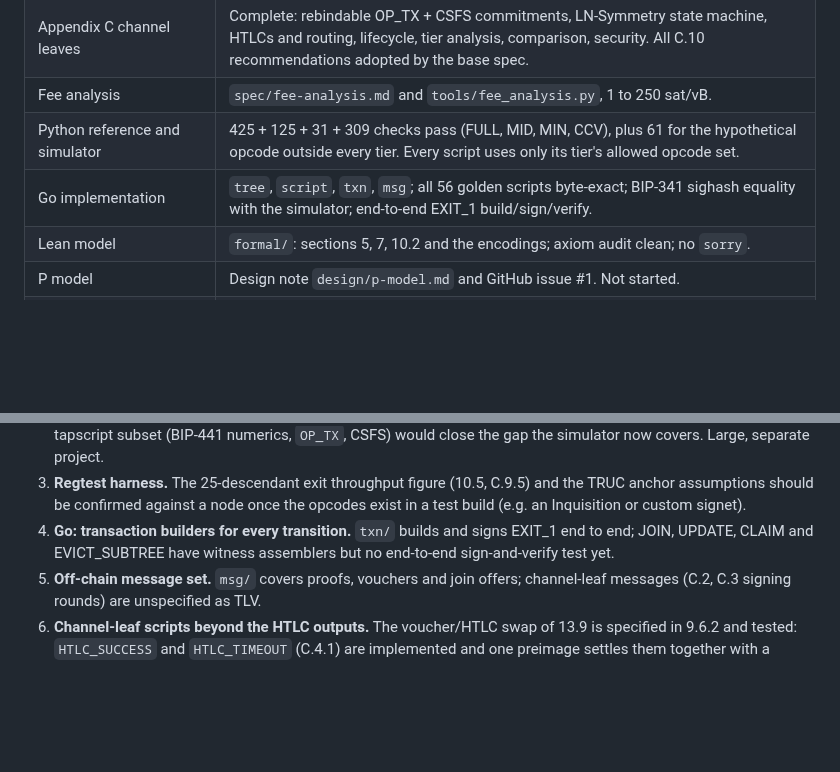
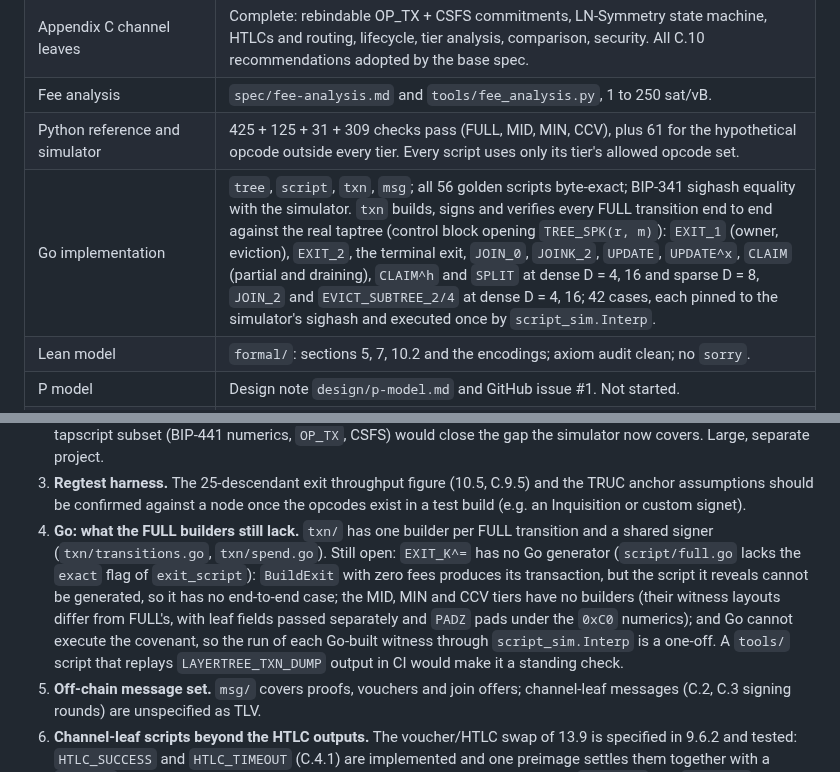
Before and after one commit to lightninglabs/layertree, a Markdown page: design/status.md, 2 parts joined by grey strips. Drawn GitHub-style; blank space fills up the shorter version.

Commit message:
status: Go row and open work 4 after the FULL transition builders
In this commit, we record that txn now builds, signs and verifies every FULL transition end to end, with the depths each is covered at, and rewrite open-work item 4 to what remains: EXIT_K^= waits on a Go generator for the exact variant, the MID, MIN and CCV tiers have no builders, and the simulator run of the Go-built witnesses is a one-off until a tools/ script replays the dump in CI.

```diff
--- a/design/status.md
+++ b/design/status.md
@@ -10,7 +10,7 @@ Last updated 2026-10-09 (spec 0.8.5, Appendix C 0.2.0, paper v0.1).
 | Appendix C channel leaves | Complete: rebindable OP_TX + CSFS commitments, LN-Symmetry state machine, HTLCs and routing, lifecycle, tier analysis, comparison, security. All C.10 recommendations adopted by the base spec. |
 | Fee analysis | `spec/fee-analysis.md` and `tools/fee_analysis.py`, 1 to 250 sat/vB. |
 | Python reference and simulator | 425 + 125 + 31 + 309 checks pass (FULL, MID, MIN, CCV), plus 61 for the hypothetical opcode outside every tier. Every script uses only its tier's allowed opcode set. |
-| Go implementation | `tree`, `script`, `txn`, `msg`; all 56 golden scripts byte-exact; BIP-341 sighash equality with the simulator; end-to-end EXIT_1 build/sign/verify. |
+| Go implementation | `tree`, `script`, `txn`, `msg`; all 56 golden scripts byte-exact; BIP-341 sighash equality with the simulator. `txn` builds, signs and verifies every FULL transition end to end against the real taptree (control block opening `TREE_SPK(r, m)`): `EXIT_1` (owner, eviction), `EXIT_2`, the terminal exit, `JOIN_0`, `JOINK_2`, `UPDATE`, `UPDATE^x`, `CLAIM` (partial and draining), `CLAIM^h` and `SPLIT` at dense D = 4, 16 and sparse D = 8, `JOIN_2` and `EVICT_SUBTREE_2/4` at dense D = 4, 16; 42 cases, each pinned to the simulator's sighash and executed once by `script_sim.Interp`. |
 | Lean model | `formal/`: sections 5, 7, 10.2 and the encodings; axiom audit clean; no `sorry`. |
 | P model | Design note `design/p-model.md` and GitHub issue #1. Not started. |
 | Paper | `paper/`: functionality-first LNCS paper (ideal functionality, abstract protocol, tiers, UC theorem with inline Lean signatures, channel composition), 15 body pages, six appendices, PDF stamped with its git revision (issue #4). The CCV tier of issue #3 is measured in the paper's tier table and section 5; the hypothetical native Merkle-sum opcode of issue #3 part 2 has one clearly labelled paragraph in the discussion. |
@@ -120,9 +120,18 @@ ones most likely to move:
    C.9.5) and the TRUC anchor assumptions should be confirmed against a
    node once the opcodes exist in a test build (e.g. an Inquisition or
    custom signet).
-4. **Go: transaction builders for every transition.** `txn/` builds and
-   signs EXIT_1 end to end; JOIN, UPDATE, CLAIM and EVICT_SUBTREE have
-   witness assemblers but no end-to-end sign-and-verify test yet.
+4. **Go: what the FULL builders still lack.** `txn/` has one builder per
+   FULL transition and a shared signer (`txn/transitions.go`,
+   `txn/spend.go`). Still open: `EXIT_K^=` has no Go generator
+   (`script/full.go` lacks the `exact` flag of `exit_script`): `BuildExit`
+   with zero fees produces its transaction, but the script it reveals
+   cannot be generated, so it has no end-to-end case; the MID, MIN
+   and CCV tiers have no builders (their witness layouts differ from
+   FULL's, with leaf fields passed separately and `PADZ` pads under the
+   `0xC0` numerics); and Go cannot execute the covenant, so the run of
+   each Go-built witness through `script_sim.Interp` is a one-off. A
+   `tools/` script that replays `LAYERTREE_TXN_DUMP` output in CI would
+   make it a standing check.
 5. **Off-chain message set.** `msg/` covers proofs, vouchers and join
    offers; channel-leaf messages (C.2, C.3 signing rounds) are unspecified
    as TLV.
```
